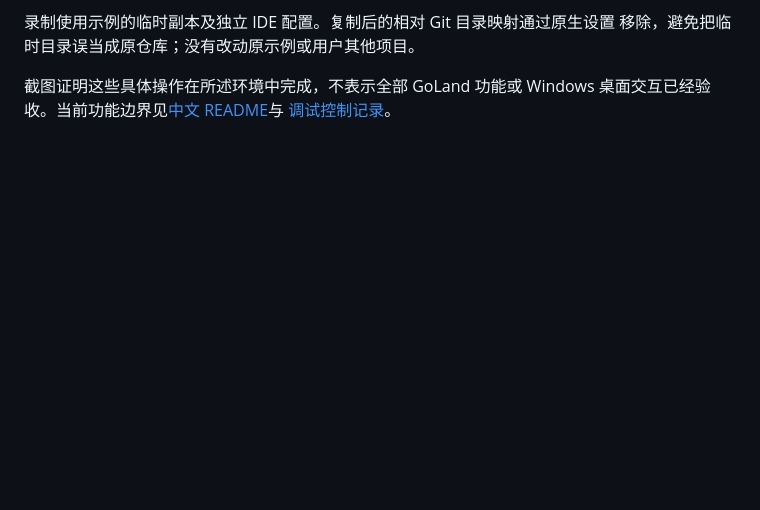
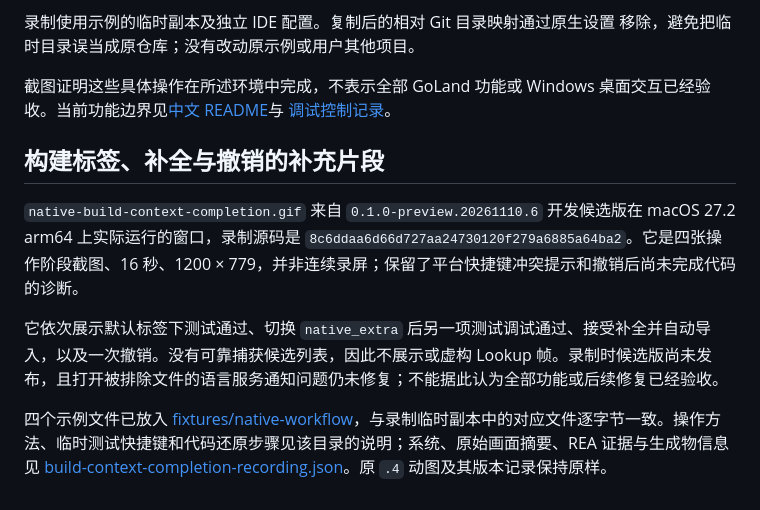
Before and after one commit to shubolab/opengoland, a Markdown page: docs/demo/README.md, the part around the change. Drawn GitHub-style; blank space fills up the shorter version.

Commit message:
Fix Go build-context LSP refresh and add native workflow demo

```diff
--- a/docs/demo/README.md
+++ b/docs/demo/README.md
@@ -32,3 +32,11 @@ README 中的 `native-go-workflow.gif` 来自 open Goland 实际运行的窗口
 截图证明这些具体操作在所述环境中完成，不表示全部 GoLand 功能或 Windows
 桌面交互已经验收。当前功能边界见[中文 README](../../README.zh-CN.md)与
 [调试控制记录](../verification/debug-session-controls.md)。
+
+## 构建标签、补全与撤销的补充片段
+
+`native-build-context-completion.gif` 来自 `0.1.0-preview.20261110.6` 开发候选版在 macOS 27.2 arm64 上实际运行的窗口，录制源码是 `8c6ddaa6d66d727aa24730120f279a6885a64ba2`。它是四张操作阶段截图、16 秒、1200 × 779，并非连续录屏；保留了平台快捷键冲突提示和撤销后尚未完成代码的诊断。
+
+它依次展示默认标签下测试通过、切换 `native_extra` 后另一项测试调试通过、接受补全并自动导入，以及一次撤销。没有可靠捕获候选列表，因此不展示或虚构 Lookup 帧。录制时候选版尚未发布，且打开被排除文件的语言服务通知问题仍未修复；不能据此认为全部功能或后续修复已经验收。
+
+四个示例文件已放入 [fixtures/native-workflow](../../fixtures/native-workflow)，与录制临时副本中的对应文件逐字节一致。操作方法、临时测试快捷键和代码还原步骤见该目录的说明；系统、原始画面摘要、REA 证据与生成物信息见 [build-context-completion-recording.json](build-context-completion-recording.json)。原 `.4` 动图及其版本记录保持原样。
```
Also changed, not shown: README.md (+9 -0 lines), README.zh-CN.md (+4 -0 lines), docs/demo/native-build-context-completion.gif (added), 13 other files.
